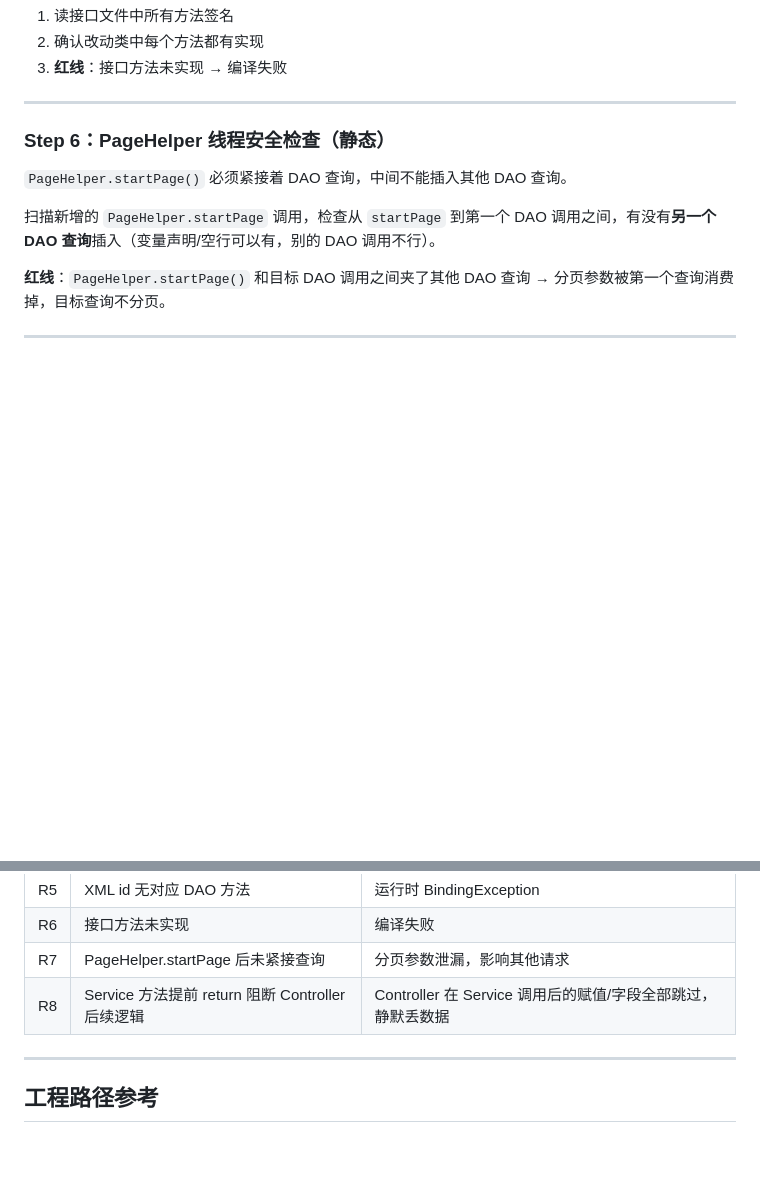
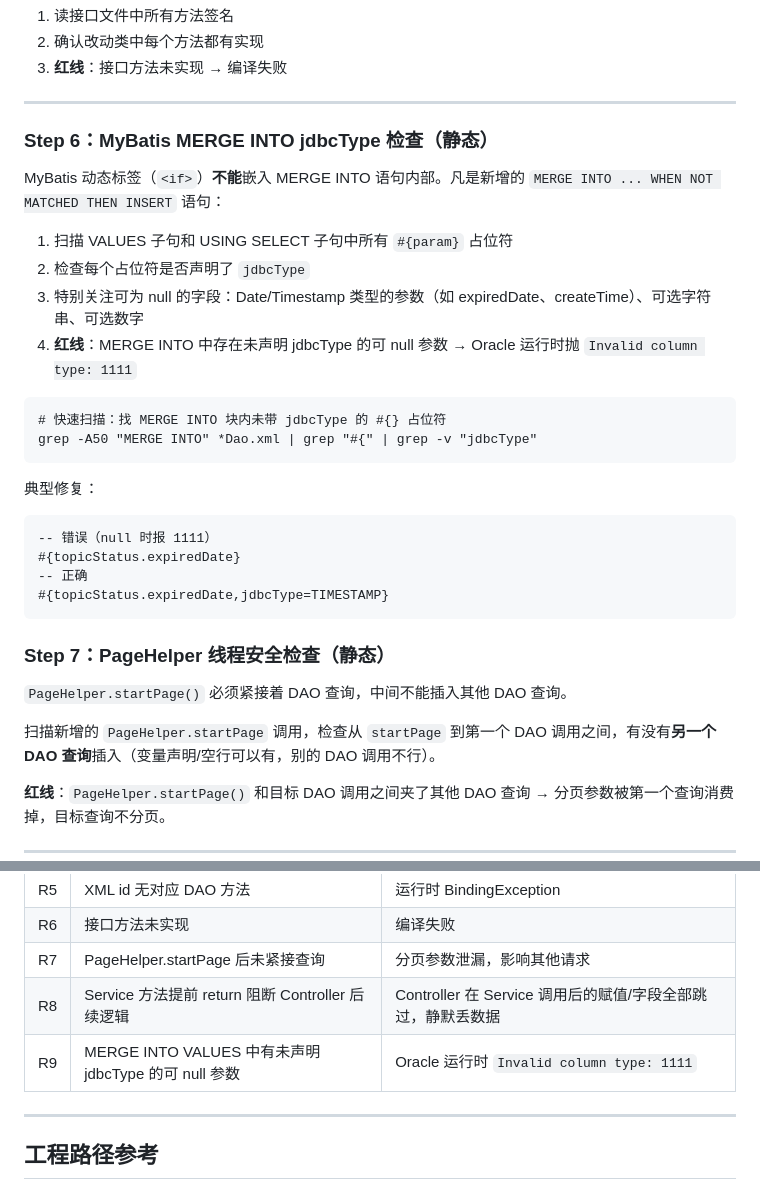
Before and after one commit to opc-x/common-skills, a Markdown page: commands/zx-code-review.md, 2 parts joined by grey strips. GitHub-like rendering; blank space fills up the shorter version.

Commit message:
add: implement MyBatis MERGE INTO jdbcType checks in zx-code-review

````diff
--- a/commands/zx-code-review.md
+++ b/commands/zx-code-review.md
@@ -99,7 +99,29 @@ grep -r "component-scan" /home/devtrump/zx-projects/DC-API-2018 --include="*.xml
 
 ---
 
-### Step 6：PageHelper 线程安全检查（静态）
+### Step 6：MyBatis MERGE INTO jdbcType 检查（静态）
+
+MyBatis 动态标签（`<if>`）**不能**嵌入 MERGE INTO 语句内部。凡是新增的 `MERGE INTO ... WHEN NOT MATCHED THEN INSERT` 语句：
+
+1. 扫描 VALUES 子句和 USING SELECT 子句中所有 `#{param}` 占位符
+2. 检查每个占位符是否声明了 `jdbcType`
+3. 特别关注可为 null 的字段：Date/Timestamp 类型的参数（如 expiredDate、createTime）、可选字符串、可选数字
+4. **红线**：MERGE INTO 中存在未声明 jdbcType 的可 null 参数 → Oracle 运行时抛 `Invalid column type: 1111`
+
+```
+# 快速扫描：找 MERGE INTO 块内未带 jdbcType 的 #{} 占位符
+grep -A50 "MERGE INTO" *Dao.xml | grep "#{" | grep -v "jdbcType"
+```
+
+典型修复：
+```xml
+-- 错误（null 时报 1111）
+#{topicStatus.expiredDate}
+-- 正确
+#{topicStatus.expiredDate,jdbcType=TIMESTAMP}
+```
+
+### Step 7：PageHelper 线程安全检查（静态）
 
 `PageHelper.startPage()` 必须紧接着 DAO 查询，中间不能插入其他 DAO 查询。
 
@@ -172,6 +194,7 @@ mvn compile -pl $MODULE -am --no-transfer-progress -q 2>&1 | tail -20
 | R6 | 接口方法未实现 | 编译失败 |
 | R7 | PageHelper.startPage 后未紧接查询 | 分页参数泄漏，影响其他请求 |
 | R8 | Service 方法提前 return 阻断 Controller 后续逻辑 | Controller 在 Service 调用后的赋值/字段全部跳过，静默丢数据 |
+| R9 | MERGE INTO VALUES 中有未声明 jdbcType 的可 null 参数 | Oracle 运行时 `Invalid column type: 1111` |
 
 ---
 
````
